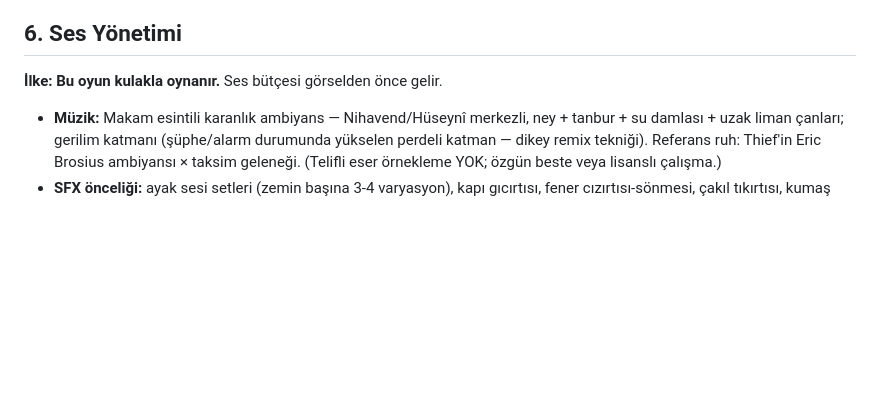
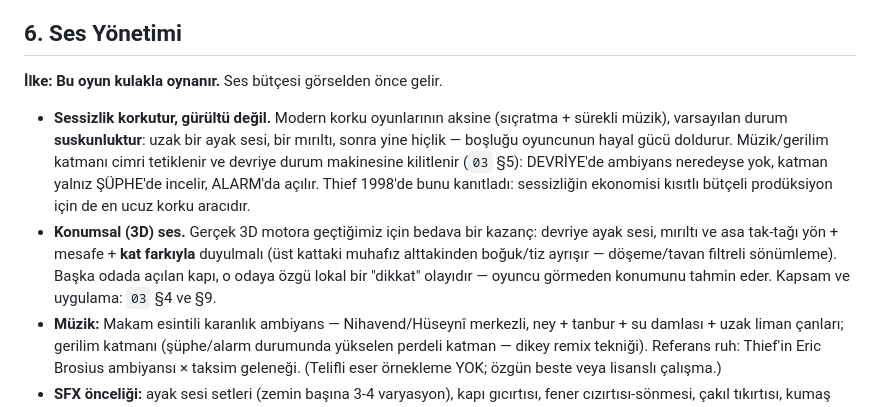
Before and after one commit to Dekadan/Thieflike, a Markdown page: docs/04-sanat-ve-ses-yonetimi.md, the part around the change. GitHub-like rendering; blank space fills up the shorter version.

```diff
--- a/docs/04-sanat-ve-ses-yonetimi.md
+++ b/docs/04-sanat-ve-ses-yonetimi.md
@@ -76,6 +76,18 @@ sahnelenir:
 
 **İlke: Bu oyun kulakla oynanır.** Ses bütçesi görselden önce gelir.
 
+- **Sessizlik korkutur, gürültü değil.** Modern korku oyunlarının aksine (sıçratma +
+  sürekli müzik), varsayılan durum **suskunluktur**: uzak bir ayak sesi, bir mırıltı,
+  sonra yine hiçlik — boşluğu oyuncunun hayal gücü doldurur. Müzik/gerilim katmanı
+  cimri tetiklenir ve devriye durum makinesine kilitlenir (`03` §5): DEVRİYE'de
+  ambiyans neredeyse yok, katman yalnız ŞÜPHE'de incelir, ALARM'da açılır. Thief
+  1998'de bunu kanıtladı: sessizliğin ekonomisi kısıtlı bütçeli prodüksiyon için de
+  en ucuz korku aracıdır.
+- **Konumsal (3D) ses.** Gerçek 3D motora geçtiğimiz için bedava bir kazanç: devriye
+  ayak sesi, mırıltı ve asa tak-tağı yön + mesafe + **kat farkıyla** duyulmalı (üst
+  kattaki muhafız alttakinden boğuk/tiz ayrışır — döşeme/tavan filtreli sönümleme).
+  Başka odada açılan kapı, o odaya özgü lokal bir "dikkat" olayıdır — oyuncu
+  görmeden konumunu tahmin eder. Kapsam ve uygulama: `03` §4 ve §9.
 - **Müzik:** Makam esintili karanlık ambiyans — Nihavend/Hüseynî merkezli, ney + tanbur +
   su damlası + uzak liman çanları; gerilim katmanı (şüphe/alarm durumunda yükselen
   perdeli katman — dikey remix tekniği). Referans ruh: Thief'in Eric Brosius ambiyansı ×
```
Also changed, not shown: docs/03-oyun-tasarimi-mekanikler.md (+8 -1 lines), docs/07-evren-kitabi.md (+15 -0 lines).
